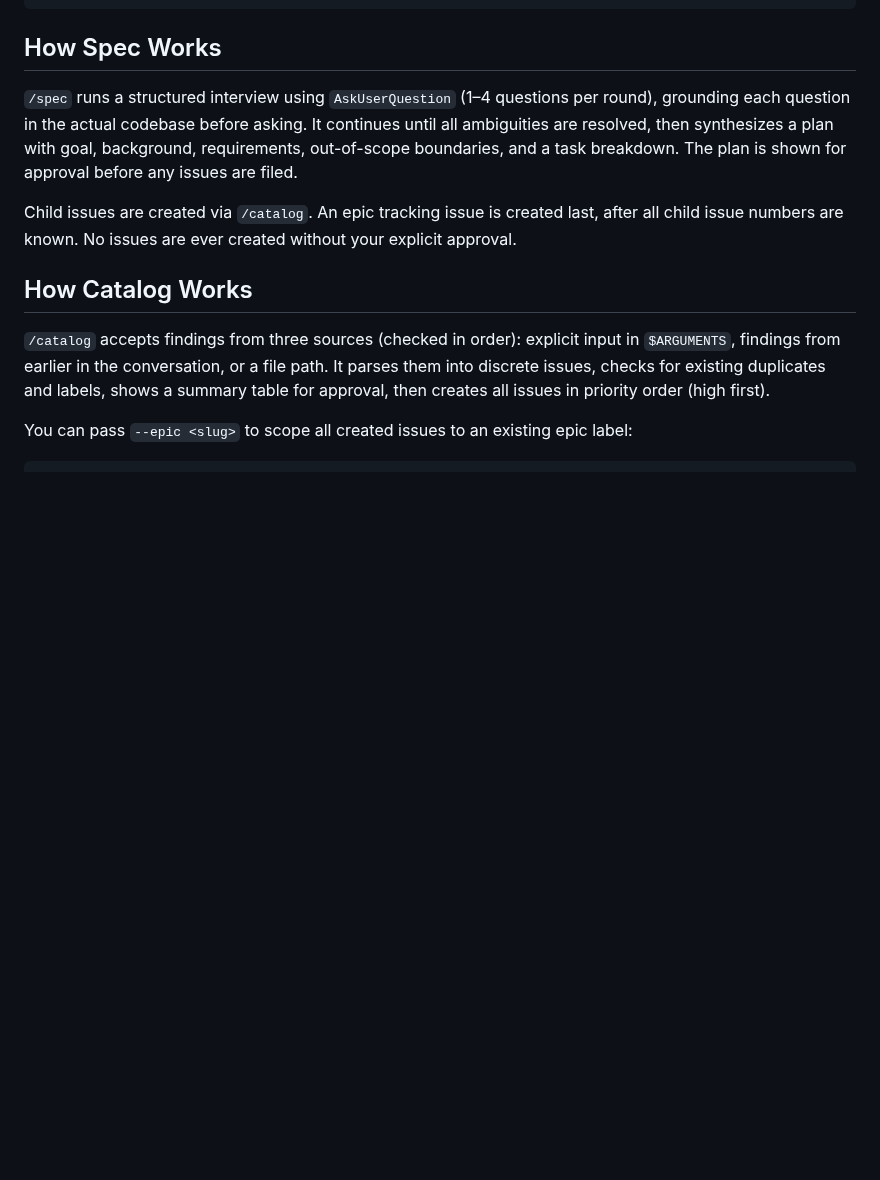
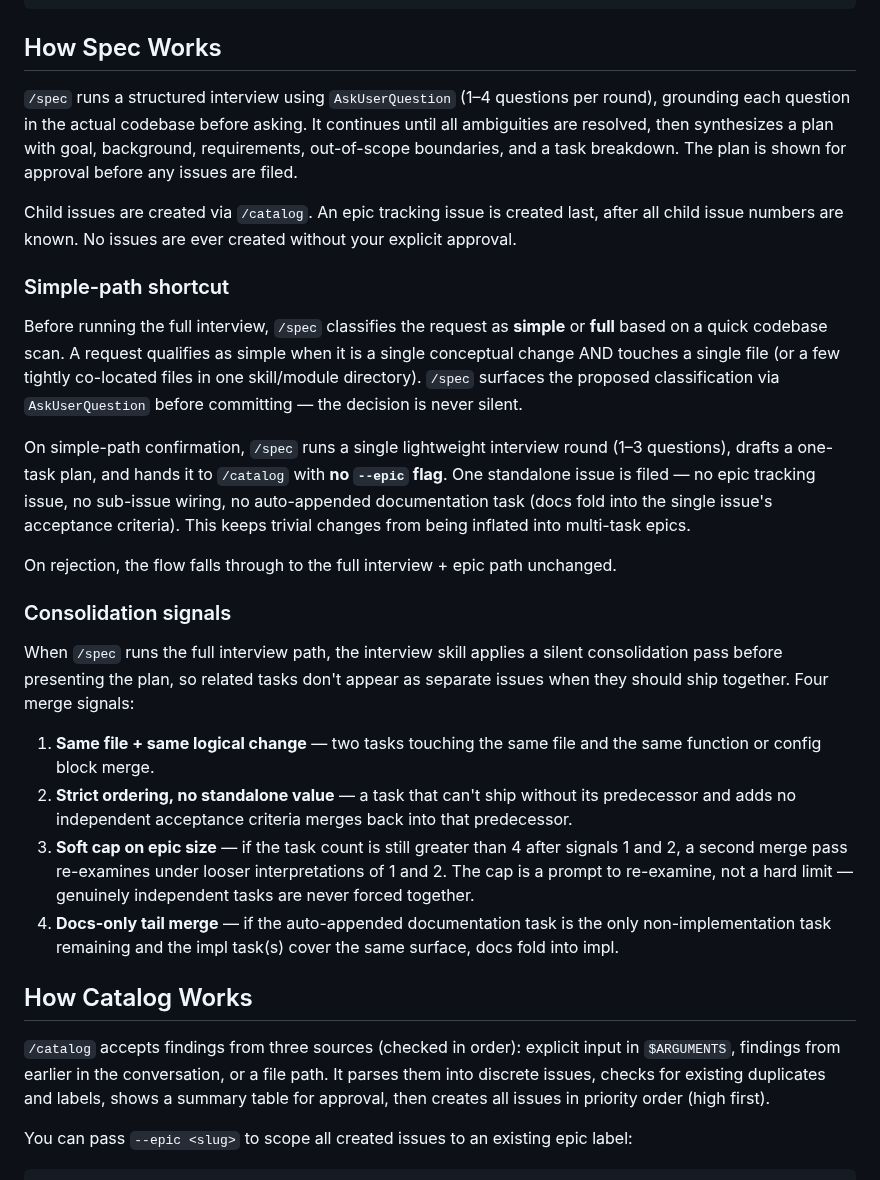
Before and after one commit to smallorbit/smallorbit-plugins, a Markdown page: plugins/speckit/README.md, the part around the change. Rendered like a GitHub page; blank space fills up the shorter version.

Commit message:
feat(speckit): smarter /spec granularity with simple-path shortcut and tighter consolidation (#497)
* feat(speckit/spec): add simple-path shortcut for single-issue changes

Introduces step 2a in the spec skill that classifies the input as simple
vs. full based on scope and file count. On simple-path confirmation, runs
a single inline 1-3 question AskUserQuestion round, then files a single
standalone issue via /catalog with no --epic flag and no epic tracking
issue. Documentation updates fold into the single issue's acceptance
criteria instead of triggering the auto-appended docs task.

Rejection or cancellation falls through to the existing full interview +
epic flow unchanged.

* feat(speckit/interview): add soft-cap and docs-tail consolidation signals

Extends the consolidation pass with two new merge signals. Soft cap
triggers a second merge pass with looser interpretations of signals 1
and 2 whenever the task count exceeds 4 — without forcing the count
below 4 when the remaining work is genuinely independent. Docs-only
tail merge folds the auto-appended documentation task into the
implementation task when they share the same conceptual surface.

* docs(speckit): document simple-path shortcut and new consolidation signals

Adds a Simple-path shortcut subsection describing the new classification
gate and what the simple path skips (epic tracking issue, sub-issue
wiring, auto-documentation task). Lists all four consolidation merge
signals so users understand how /spec keeps task tables tight.

* docs(speckit/spec): tighten path-gate prose in steps 2 and 2a

```diff
--- a/plugins/speckit/README.md
+++ b/plugins/speckit/README.md
@@ -67,6 +67,23 @@ claude --plugin-dir /path/to/speckit
 `/spec` runs a structured interview using `AskUserQuestion` (1–4 questions per round), grounding each question in the actual codebase before asking. It continues until all ambiguities are resolved, then synthesizes a plan with goal, background, requirements, out-of-scope boundaries, and a task breakdown. The plan is shown for approval before any issues are filed.
 
 Child issues are created via `/catalog`. An epic tracking issue is created last, after all child issue numbers are known. No issues are ever created without your explicit approval.
+
+### Simple-path shortcut
+
+Before running the full interview, `/spec` classifies the request as **simple** or **full** based on a quick codebase scan. A request qualifies as simple when it is a single conceptual change AND touches a single file (or a few tightly co-located files in one skill/module directory). `/spec` surfaces the proposed classification via `AskUserQuestion` before committing — the decision is never silent.
+
+On simple-path confirmation, `/spec` runs a single lightweight interview round (1–3 questions), drafts a one-task plan, and hands it to `/catalog` with **no `--epic` flag**. One standalone issue is filed — no epic tracking issue, no sub-issue wiring, no auto-appended documentation task (docs fold into the single issue's acceptance criteria). This keeps trivial changes from being inflated into multi-task epics.
+
+On rejection, the flow falls through to the full interview + epic path unchanged.
+
+### Consolidation signals
+
+When `/spec` runs the full interview path, the interview skill applies a silent consolidation pass before presenting the plan, so related tasks don't appear as separate issues when they should ship together. Four merge signals:
+
+1. **Same file + same logical change** — two tasks touching the same file and the same function or config block merge.
+2. **Strict ordering, no standalone value** — a task that can't ship without its predecessor and adds no independent acceptance criteria merges back into that predecessor.
+3. **Soft cap on epic size** — if the task count is still greater than 4 after signals 1 and 2, a second merge pass re-examines under looser interpretations of 1 and 2. The cap is a prompt to re-examine, not a hard limit — genuinely independent tasks are never forced together.
+4. **Docs-only tail merge** — if the auto-appended documentation task is the only non-implementation task remaining and the impl task(s) cover the same surface, docs fold into impl.
 
 ## How Catalog Works
 
```
Also changed, not shown: 2 other files.
